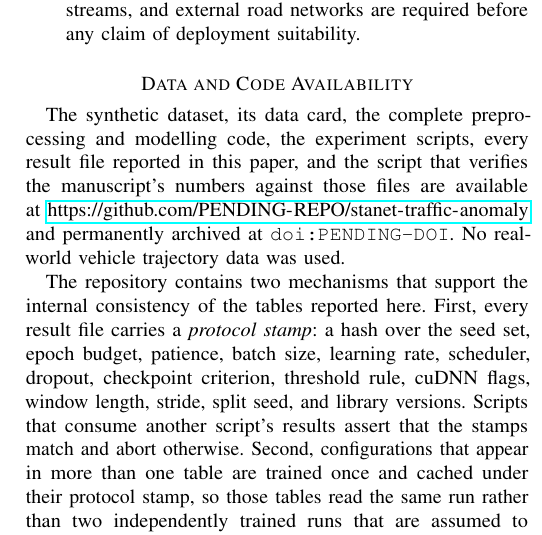
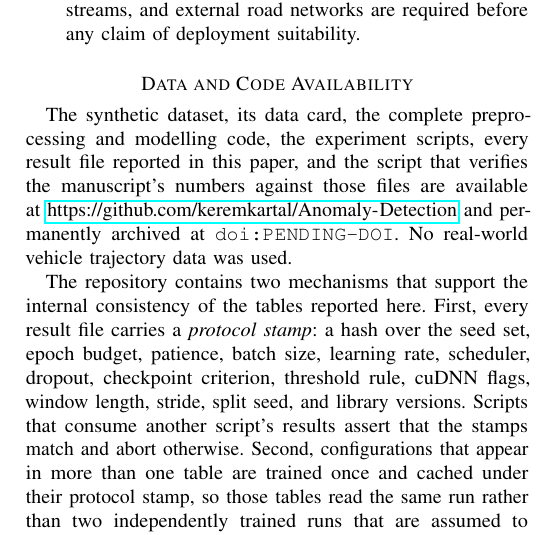
Before and after one commit to keremkartal/Anomaly-Detection, a LaTeX paper (makale/main_revised.tex): part of one column of page 16 of 17, cut so that both start at the same text. Compiled offline with pdfLaTeX.

Commit message:
Point the paper, citation file and README at the repository
The data-availability statement, CITATION.cff and the clone instructions now
carry the real repository URL instead of a placeholder. The Zenodo DOI is
still pending and remains the one placeholder that makale/_verify_numbers.py
reports; it is filled in once a release is archived.

Also corrects three stale statements in the README: the paper title, the trip
count in the fixed test split (14, not 13), and the account of why version 1
was inconsistent — a second cause was found during the re-run, namely two code
paths instantiating architecturally identical models under different parameter
names, which draws different initial weights at the same seed.

Co-Authored-By: Claude Opus 5 (1M context) <noreply@anthropic.com>
Claude-Session: https://claude.ai/code/session_01WcgfM1XT2rZmphPSfSdmwn

```diff
--- a/makale/main_revised.tex
+++ b/makale/main_revised.tex
@@ -56,7 +56,7 @@
 % duzenlenir. `makale/_verify_numbers.py` asagidaki varsayilan degerleri
 % "yer tutucu" olarak yakalar ve doldurulana kadar dogrulama gecmez.
 % =====================================================================
-\newcommand{\repourl}{https://github.com/PENDING-REPO/stanet-traffic-anomaly}
+\newcommand{\repourl}{https://github.com/keremkartal/Anomaly-Detection}
 \newcommand{\zenododoi}{PENDING-DOI}
 
 \begin{document}
```
Also changed, not shown: README.md, makale/main_revised.pdf, 1 other file.
